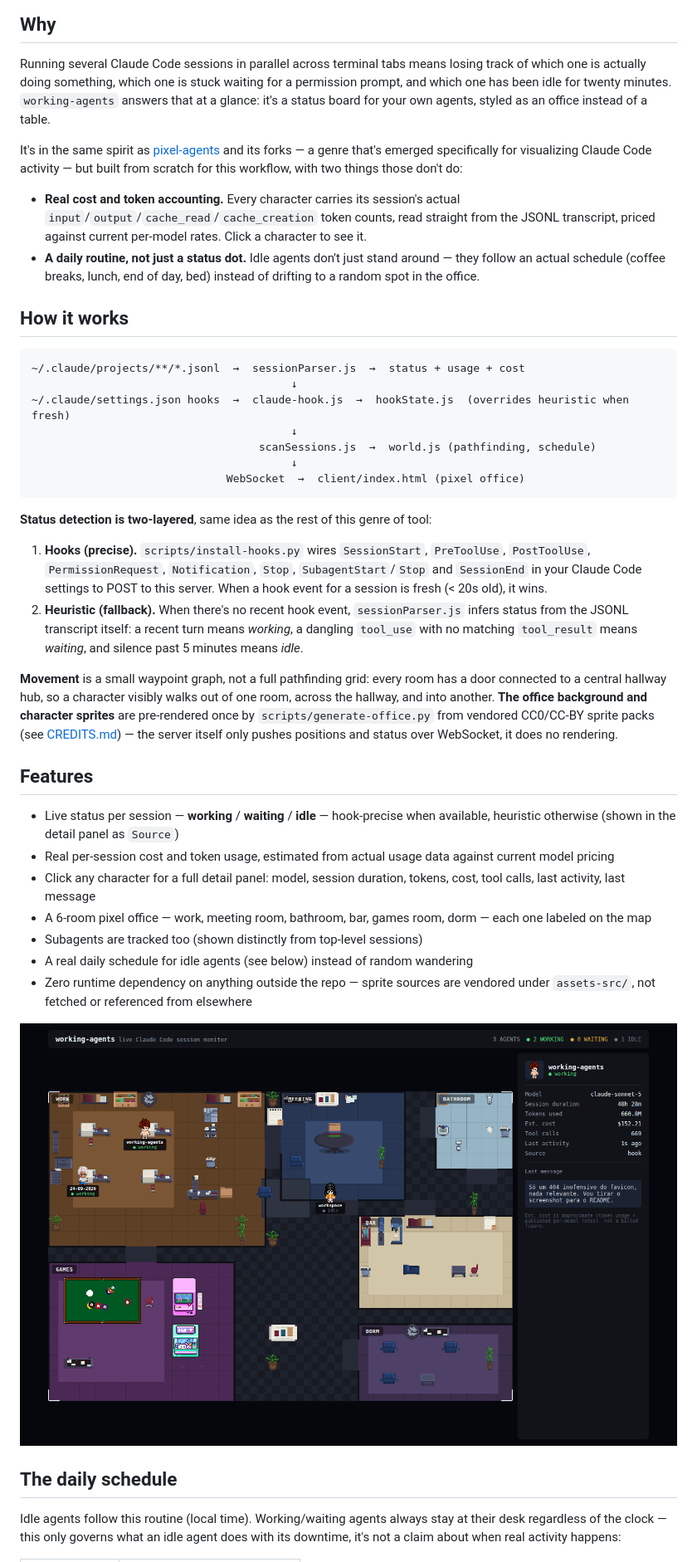
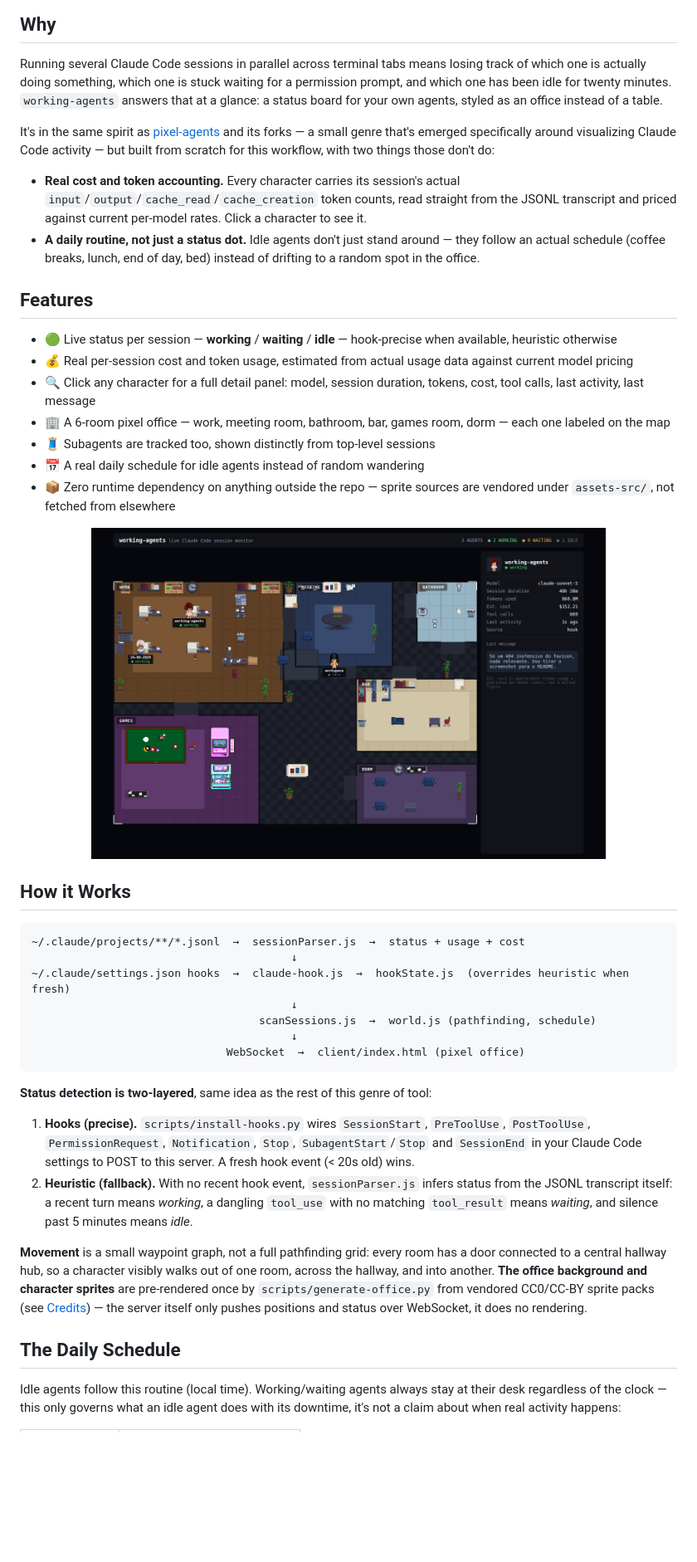
Before and after one commit to diogocouto18/working-agents, a Markdown page: README.md, the part around one of its changes. Shown at 83% size. Rendered like a GitHub page; blank space fills up the shorter version.

Commit message:
[Doc] Restyle README With Community-Standard Formatting

````diff
--- a/README.md
+++ b/README.md
@@ -15,23 +34,42 @@ on disk, not a simulation.
 Running several Claude Code sessions in parallel across terminal tabs means
 losing track of which one is actually doing something, which one is stuck
 waiting for a permission prompt, and which one has been idle for twenty
-minutes. `working-agents` answers that at a glance: it's a status board for
-your own agents, styled as an office instead of a table.
+minutes. `working-agents` answers that at a glance: a status board for your
+own agents, styled as an office instead of a table.
 
 It's in the same spirit as [pixel-agents](https://github.com/pablodelucca/pixel-agents)
-and its forks — a genre that's emerged specifically for visualizing Claude
-Code activity — but built from scratch for this workflow, with two things
-those don't do:
+and its forks — a small genre that's emerged specifically around
+visualizing Claude Code activity — but built from scratch for this
+workflow, with two things those don't do:
 
 - **Real cost and token accounting.** Every character carries its session's
   actual `input`/`output`/`cache_read`/`cache_creation` token counts, read
-  straight from the JSONL transcript, priced against current per-model
+  straight from the JSONL transcript and priced against current per-model
   rates. Click a character to see it.
 - **A daily routine, not just a status dot.** Idle agents don't just stand
   around — they follow an actual schedule (coffee breaks, lunch, end of
   day, bed) instead of drifting to a random spot in the office.
 
-## How it works
+## Features
+
+- 🟢 Live status per session — **working** / **waiting** / **idle** —
+  hook-precise when available, heuristic otherwise
+- 💰 Real per-session cost and token usage, estimated from actual usage
+  data against current model pricing
+- 🔍 Click any character for a full detail panel: model, session duration,
+  tokens, cost, tool calls, last activity, last message
+- 🏢 A 6-room pixel office — work, meeting room, bathroom, bar, games room,
+  dorm — each one labeled on the map
+- 🧵 Subagents are tracked too, shown distinctly from top-level sessions
+- 📅 A real daily schedule for idle agents instead of random wandering
+- 📦 Zero runtime dependency on anything outside the repo — sprite sources
+  are vendored under `assets-src/`, not fetched from elsewhere
+
+<p align="center">
+  <img src="docs/screenshot-detail.png" alt="Detail panel with real session data — model, duration, tokens, cost, tool calls" width="620">
+</p>
+
+## How it Works
 
 ```
 ~/.claude/projects/**/*.jsonl  →  sessionParser.js  →  status + usage + cost
@@ -49,40 +87,21 @@ tool:
 1. **Hooks (precise).** `scripts/install-hooks.py` wires `SessionStart`,
    `PreToolUse`, `PostToolUse`, `PermissionRequest`, `Notification`,
    `Stop`, `SubagentStart`/`Stop` and `SessionEnd` in your Claude Code
-   settings to POST to this server. When a hook event for a session is
-   fresh (< 20s old), it wins.
-2. **Heuristic (fallback).** When there's no recent hook event,
-   `sessionParser.js` infers status from the JSONL transcript itself: a
-   recent turn means *working*, a dangling `tool_use` with no matching
-   `tool_result` means *waiting*, and silence past 5 minutes means *idle*.
+   settings to POST to this server. A fresh hook event (< 20s old) wins.
+2. **Heuristic (fallback).** With no recent hook event, `sessionParser.js`
+   infers status from the JSONL transcript itself: a recent turn means
+   *working*, a dangling `tool_use` with no matching `tool_result` means
+   *waiting*, and silence past 5 minutes means *idle*.
 
 **Movement** is a small waypoint graph, not a full pathfinding grid: every
 room has a door connected to a central hallway hub, so a character visibly
 walks out of one room, across the hallway, and into another. **The office
 background and character sprites** are pre-rendered once by
 `scripts/generate-office.py` from vendored CC0/CC-BY sprite packs (see
-[CREDITS.md](CREDITS.md)) — the server itself only pushes positions and
-status over WebSocket, it does no rendering.
+[Credits](#credits)) — the server itself only pushes positions and status
+over WebSocket, it does no rendering.
 
-## Features
-
-- Live status per session — **working** / **waiting** / **idle** — hook-precise
-  when available, heuristic otherwise (shown in the detail panel as `Source`)
-- Real per-session cost and token usage, estimated from actual usage data
-  against current model pricing
-- Click any character for a full detail panel: model, session duration,
-  tokens, cost, tool calls, last activity, last message
-- A 6-room pixel office — work, meeting room, bathroom, bar, games room,
-  dorm — each one labeled on the map
-- Subagents are tracked too (shown distinctly from top-level sessions)
-- A real daily schedule for idle agents (see below) instead of random
-  wandering
-- Zero runtime dependency on anything outside the repo — sprite sources are
-  vendored under `assets-src/`, not fetched or referenced from elsewhere
-
-![Detail panel with real session data — model, duration, tokens, cost, tool calls](docs/screenshot-detail.png)
-
-## The daily schedule
+## The Daily Schedule
 
 Idle agents follow this routine (local time). Working/waiting agents always
 stay at their desk regardless of the clock — this only governs what an idle
````
Also changed, not shown: other parts of README.md (+33 -8 lines).
